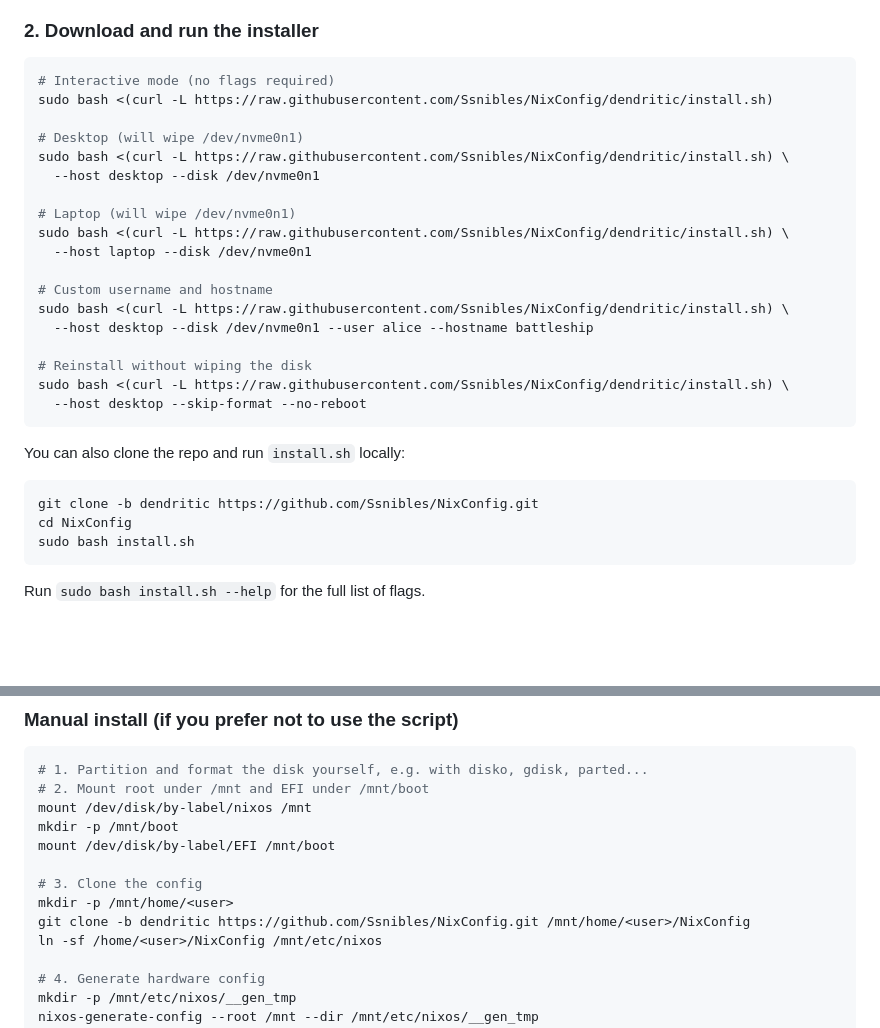
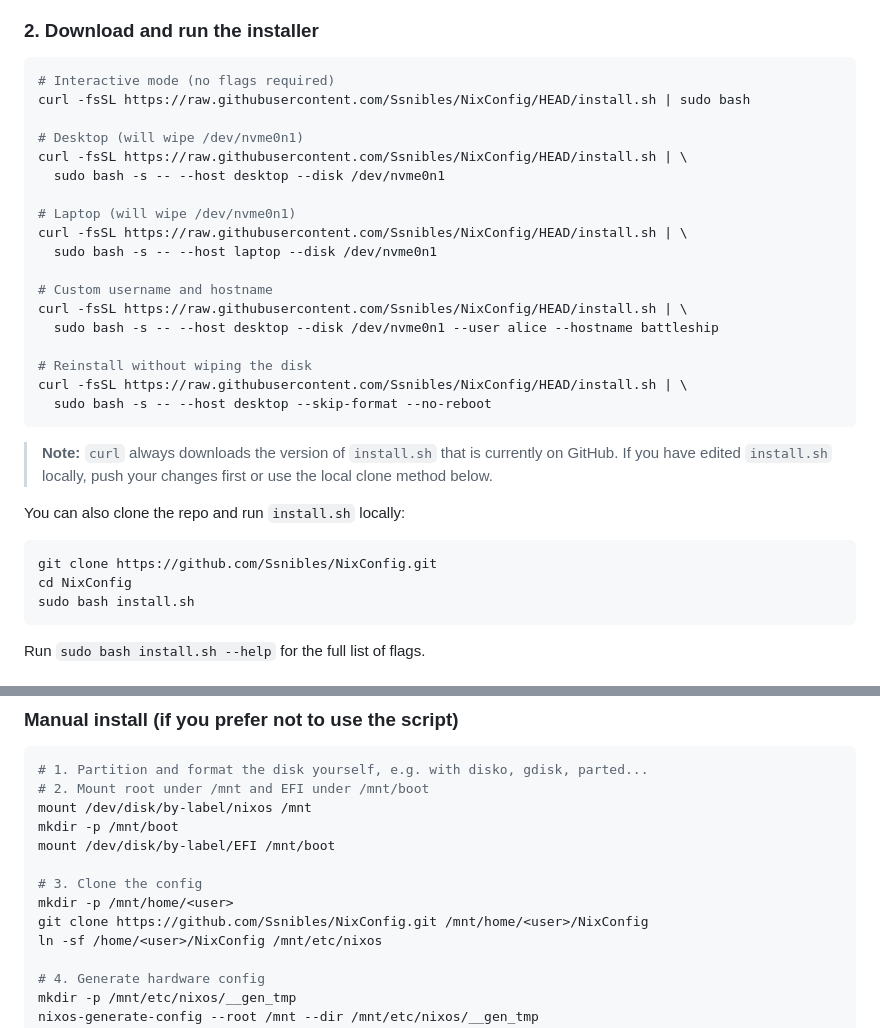
Before and after one commit to Ssnibles/NixConfig, a Markdown page: README.md, 2 parts joined by grey strips. Rendered like a GitHub page; blank space fills up the shorter version.

Commit message:
docs: update readme to reflect new installer branch

````diff
--- a/README.md
+++ b/README.md
@@ -203,29 +203,33 @@ ping -c3 1.1.1.1
 
 ```bash
 # Interactive mode (no flags required)
-sudo bash <(curl -L https://raw.githubusercontent.com/Ssnibles/NixConfig/dendritic/install.sh)
+curl -fsSL https://raw.githubusercontent.com/Ssnibles/NixConfig/HEAD/install.sh | sudo bash
 
 # Desktop (will wipe /dev/nvme0n1)
-sudo bash <(curl -L https://raw.githubusercontent.com/Ssnibles/NixConfig/dendritic/install.sh) \
-  --host desktop --disk /dev/nvme0n1
+curl -fsSL https://raw.githubusercontent.com/Ssnibles/NixConfig/HEAD/install.sh | \
+  sudo bash -s -- --host desktop --disk /dev/nvme0n1
 
 # Laptop (will wipe /dev/nvme0n1)
-sudo bash <(curl -L https://raw.githubusercontent.com/Ssnibles/NixConfig/dendritic/install.sh) \
-  --host laptop --disk /dev/nvme0n1
+curl -fsSL https://raw.githubusercontent.com/Ssnibles/NixConfig/HEAD/install.sh | \
+  sudo bash -s -- --host laptop --disk /dev/nvme0n1
 
 # Custom username and hostname
-sudo bash <(curl -L https://raw.githubusercontent.com/Ssnibles/NixConfig/dendritic/install.sh) \
-  --host desktop --disk /dev/nvme0n1 --user alice --hostname battleship
+curl -fsSL https://raw.githubusercontent.com/Ssnibles/NixConfig/HEAD/install.sh | \
+  sudo bash -s -- --host desktop --disk /dev/nvme0n1 --user alice --hostname battleship
 
 # Reinstall without wiping the disk
-sudo bash <(curl -L https://raw.githubusercontent.com/Ssnibles/NixConfig/dendritic/install.sh) \
-  --host desktop --skip-format --no-reboot
+curl -fsSL https://raw.githubusercontent.com/Ssnibles/NixConfig/HEAD/install.sh | \
+  sudo bash -s -- --host desktop --skip-format --no-reboot
 ```
+
+> **Note:** `curl` always downloads the version of `install.sh` that is currently on
+> GitHub. If you have edited `install.sh` locally, push your changes first or use
+> the local clone method below.
 
 You can also clone the repo and run `install.sh` locally:
 
 ```bash
-git clone -b dendritic https://github.com/Ssnibles/NixConfig.git
+git clone https://github.com/Ssnibles/NixConfig.git
 cd NixConfig
 sudo bash install.sh
 ```
@@ -273,7 +277,7 @@ mount /dev/disk/by-label/EFI /mnt/boot
 
 # 3. Clone the config
 mkdir -p /mnt/home/<user>
-git clone -b dendritic https://github.com/Ssnibles/NixConfig.git /mnt/home/<user>/NixConfig
+git clone https://github.com/Ssnibles/NixConfig.git /mnt/home/<user>/NixConfig
 ln -sf /home/<user>/NixConfig /mnt/etc/nixos
 
 # 4. Generate hardware config
````
